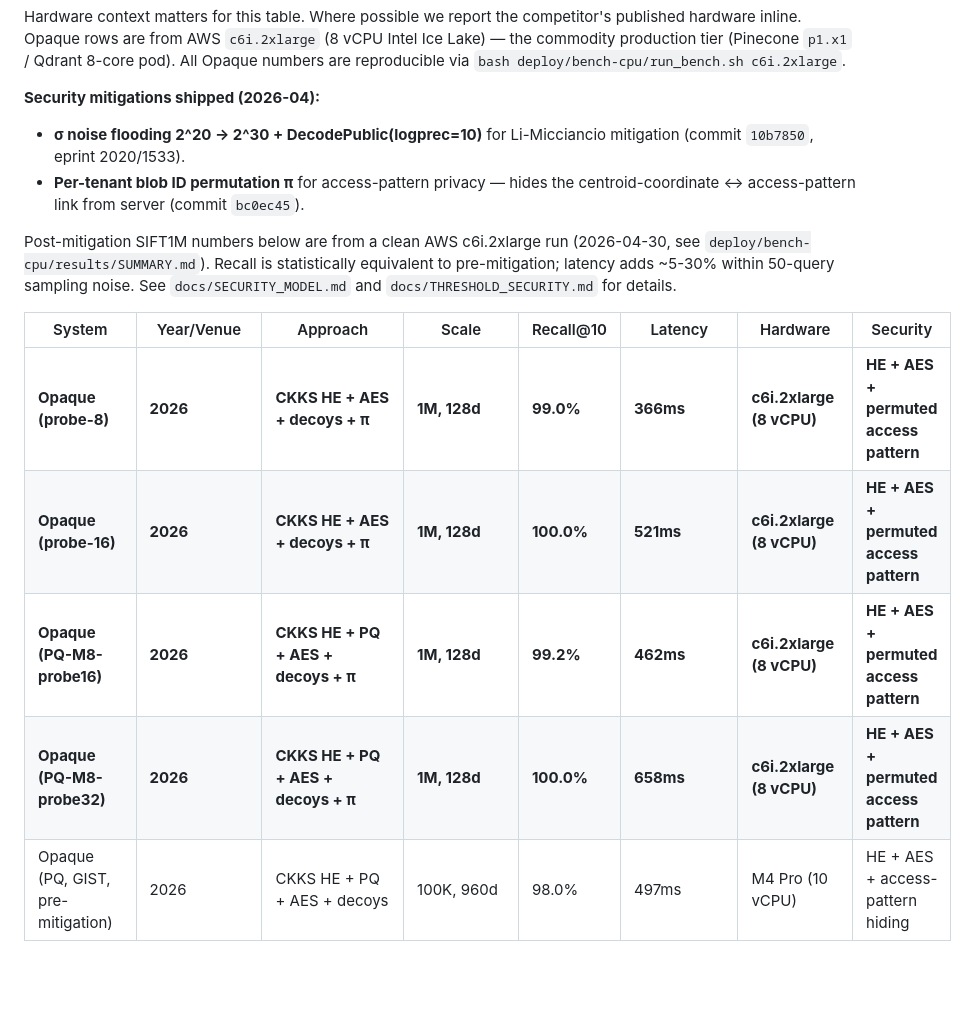
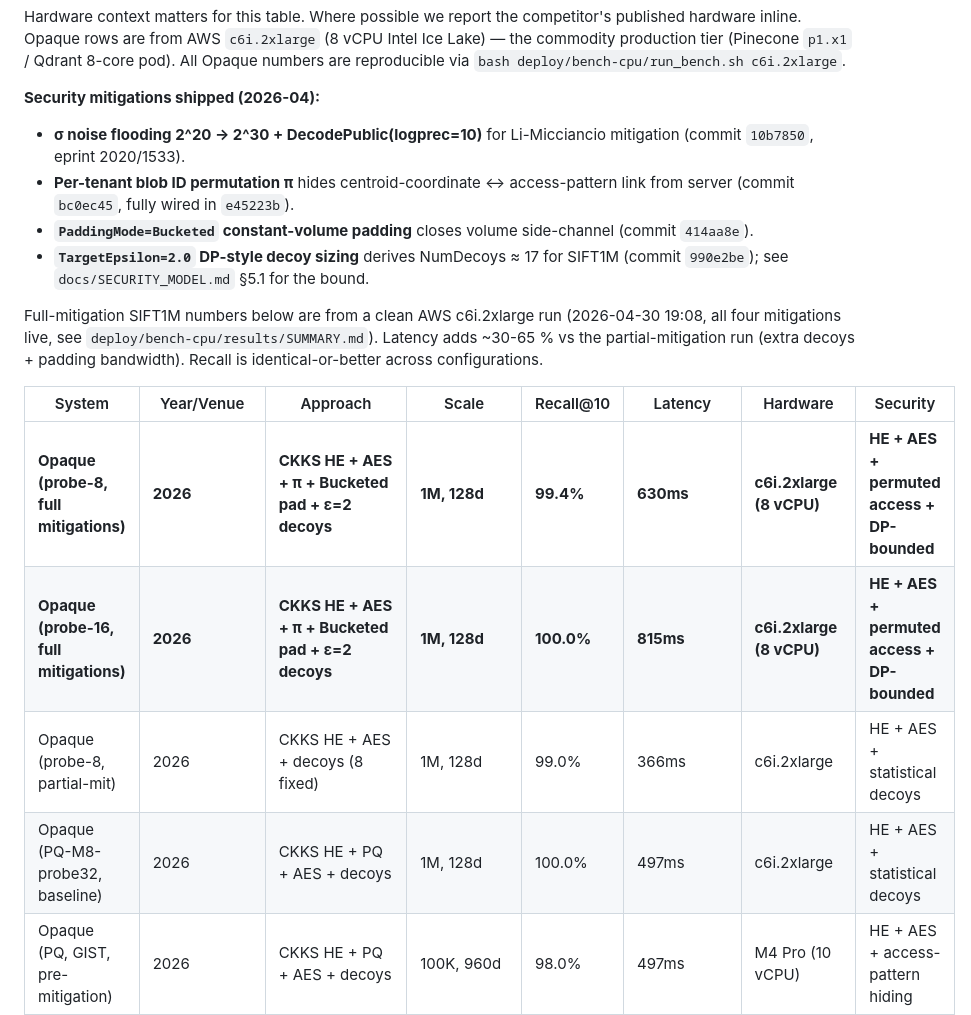
Before and after one commit to Prasad-178/opaque, a Markdown page: docs/LITERATURE_REVIEW.md, the part around the change. Rendered like a GitHub page; blank space fills up the shorter version.

```diff
--- a/docs/LITERATURE_REVIEW.md
+++ b/docs/LITERATURE_REVIEW.md
@@ -12,20 +12,22 @@ reproducible via `bash deploy/bench-cpu/run_bench.sh c6i.2xlarge`.
 
 **Security mitigations shipped (2026-04):**
 - **σ noise flooding 2^20 → 2^30 + DecodePublic(logprec=10)** for Li-Micciancio mitigation (commit `10b7850`, eprint 2020/1533).
-- **Per-tenant blob ID permutation π** for access-pattern privacy — hides the centroid-coordinate ↔ access-pattern link from server (commit `bc0ec45`).
+- **Per-tenant blob ID permutation π** hides centroid-coordinate ↔ access-pattern link from server (commit `bc0ec45`, fully wired in `e45223b`).
+- **`PaddingMode=Bucketed` constant-volume padding** closes volume side-channel (commit `414aa8e`).
+- **`TargetEpsilon=2.0` DP-style decoy sizing** derives NumDecoys ≈ 17 for SIFT1M (commit `990e2be`); see `docs/SECURITY_MODEL.md` §5.1 for the bound.
 
-Post-mitigation SIFT1M numbers below are from a clean AWS c6i.2xlarge run
-(2026-04-30, see `deploy/bench-cpu/results/SUMMARY.md`). Recall is
-statistically equivalent to pre-mitigation; latency adds ~5-30% within
-50-query sampling noise. See `docs/SECURITY_MODEL.md` and
-`docs/THRESHOLD_SECURITY.md` for details.
+Full-mitigation SIFT1M numbers below are from a clean AWS c6i.2xlarge run
+(2026-04-30 19:08, all four mitigations live, see
+`deploy/bench-cpu/results/SUMMARY.md`). Latency adds ~30-65 % vs the
+partial-mitigation run (extra decoys + padding bandwidth). Recall is
+identical-or-better across configurations.
 
 | System | Year/Venue | Approach | Scale | Recall@10 | Latency | Hardware | Security |
 |--------|-----------|----------|-------|-----------|---------|----------|----------|
-| **Opaque (probe-8)** | **2026** | **CKKS HE + AES + decoys + π** | **1M, 128d** | **99.0%** | **366ms** | **c6i.2xlarge (8 vCPU)** | **HE + AES + permuted access pattern** |
-| **Opaque (probe-16)** | **2026** | **CKKS HE + AES + decoys + π** | **1M, 128d** | **100.0%** | **521ms** | **c6i.2xlarge (8 vCPU)** | **HE + AES + permuted access pattern** |
-| **Opaque (PQ-M8-probe16)** | **2026** | **CKKS HE + PQ + AES + decoys + π** | **1M, 128d** | **99.2%** | **462ms** | **c6i.2xlarge (8 vCPU)** | **HE + AES + permuted access pattern** |
-| **Opaque (PQ-M8-probe32)** | **2026** | **CKKS HE + PQ + AES + decoys + π** | **1M, 128d** | **100.0%** | **658ms** | **c6i.2xlarge (8 vCPU)** | **HE + AES + permuted access pattern** |
+| **Opaque (probe-8, full mitigations)** | **2026** | **CKKS HE + AES + π + Bucketed pad + ε=2 decoys** | **1M, 128d** | **99.4%** | **630ms** | **c6i.2xlarge (8 vCPU)** | **HE + AES + permuted access + DP-bounded** |
+| **Opaque (probe-16, full mitigations)** | **2026** | **CKKS HE + AES + π + Bucketed pad + ε=2 decoys** | **1M, 128d** | **100.0%** | **815ms** | **c6i.2xlarge (8 vCPU)** | **HE + AES + permuted access + DP-bounded** |
+| Opaque (probe-8, partial-mit) | 2026 | CKKS HE + AES + decoys (8 fixed) | 1M, 128d | 99.0% | 366ms | c6i.2xlarge | HE + AES + statistical decoys |
+| Opaque (PQ-M8-probe32, baseline) | 2026 | CKKS HE + PQ + AES + decoys | 1M, 128d | 100.0% | 497ms | c6i.2xlarge | HE + AES + statistical decoys |
 | Opaque (PQ, GIST, pre-mitigation) | 2026 | CKKS HE + PQ + AES + decoys | 100K, 960d | 98.0% | 497ms | M4 Pro (10 vCPU) | HE + AES + access-pattern hiding |
 | Compass | OSDI 2025 | ORAM + HNSW | ~1M | high | ~1s | Full server compromise |
 | PPMI | arXiv 2025 | CKKS + AES-256 | 1M | >99% | 951ms | 128-bit IND-CPA |
```
Also changed, not shown: docs/THRESHOLD_SECURITY.md (+12 -7 lines), 1 other file.
